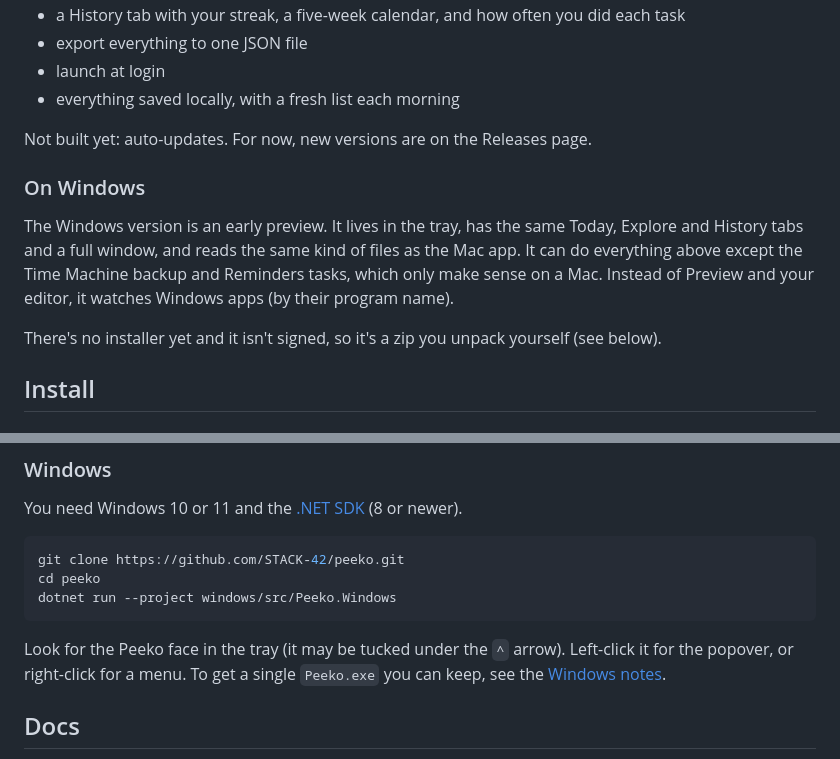
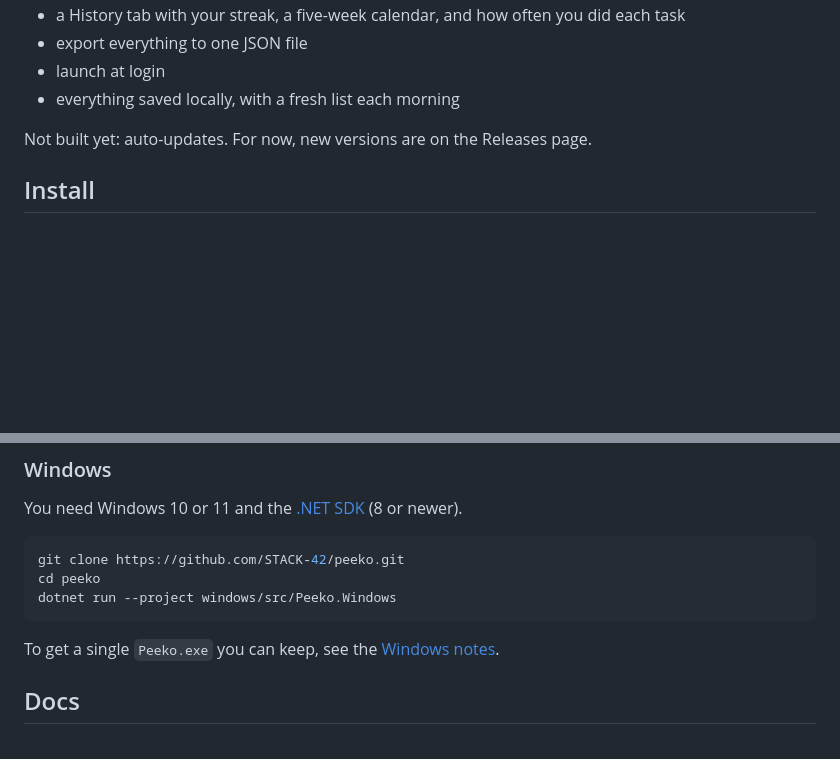
Before and after one commit to Asmaa6777/peeko, a Markdown page: README.md, 2 parts joined by grey strips. Rendered like a GitHub page; blank space fills up the shorter version.

````diff
--- a/README.md
+++ b/README.md
@@ -36,12 +38,6 @@ Early days. What works right now:
 
 Not built yet: auto-updates. For now, new versions are on the Releases page.
 
-### On Windows
-
-The Windows version is an early preview. It lives in the tray, has the same Today, Explore and History tabs and a full window, and reads the same kind of files as the Mac app. It can do everything above except the Time Machine backup and Reminders tasks, which only make sense on a Mac. Instead of Preview and your editor, it watches Windows apps (by their program name).
-
-There's no installer yet and it isn't signed, so it's a zip you unpack yourself (see below).
-
 ## Install
 
 ### Mac
@@ -114,7 +123,7 @@ cd peeko
 dotnet run --project windows/src/Peeko.Windows
 ```
 
-Look for the Peeko face in the tray (it may be tucked under the `^` arrow). Left-click it for the popover, or right-click for a menu. To get a single `Peeko.exe` you can keep, see the [Windows notes](windows/README.md).
+To get a single `Peeko.exe` you can keep, see the [Windows notes](windows/README.md).
 
 ## Docs
 
````
Also changed, not shown: other parts of README.md (+23 -8 lines).
